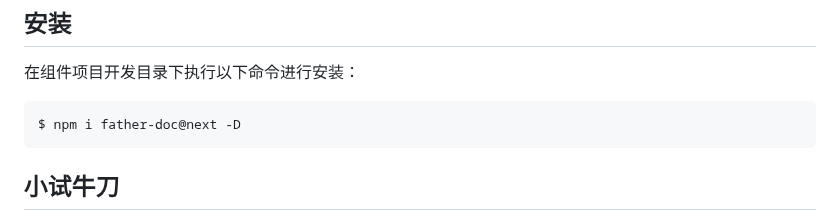
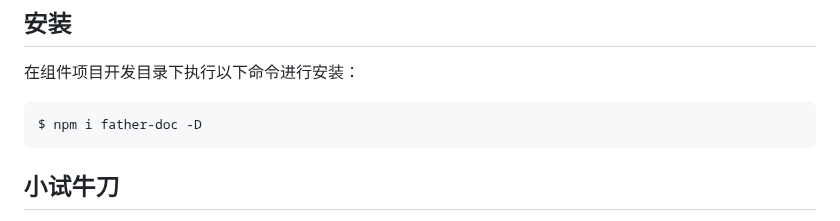
Before and after one commit to umijs/dumi, a Markdown page: docs/getting-started.md, the part around the change. Rendered like a GitHub page.

````diff
--- a/docs/getting-started.md
+++ b/docs/getting-started.md
@@ -10,7 +10,7 @@ order: 9
 在组件项目开发目录下执行以下命令进行安装：
 
 ```bash
-$ npm i father-doc@next -D
+$ npm i father-doc -D
 ```
 
 ## 小试牛刀
````
Also changed, not shown: docs/config/index.md (+12 -0 lines), docs/multi-language.md (added, +81 -0 lines), docs/assets/locale-menu.gif (added).
